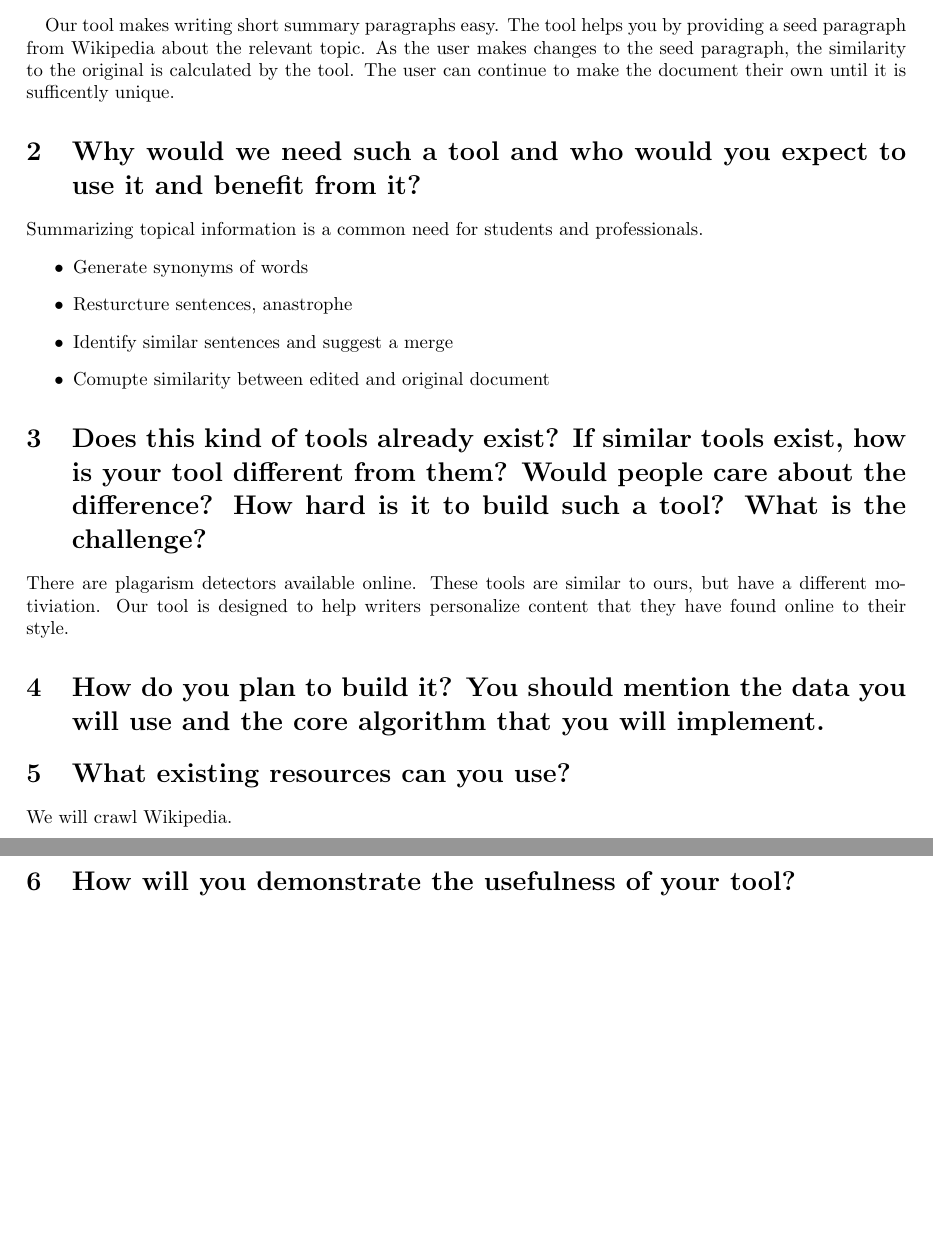
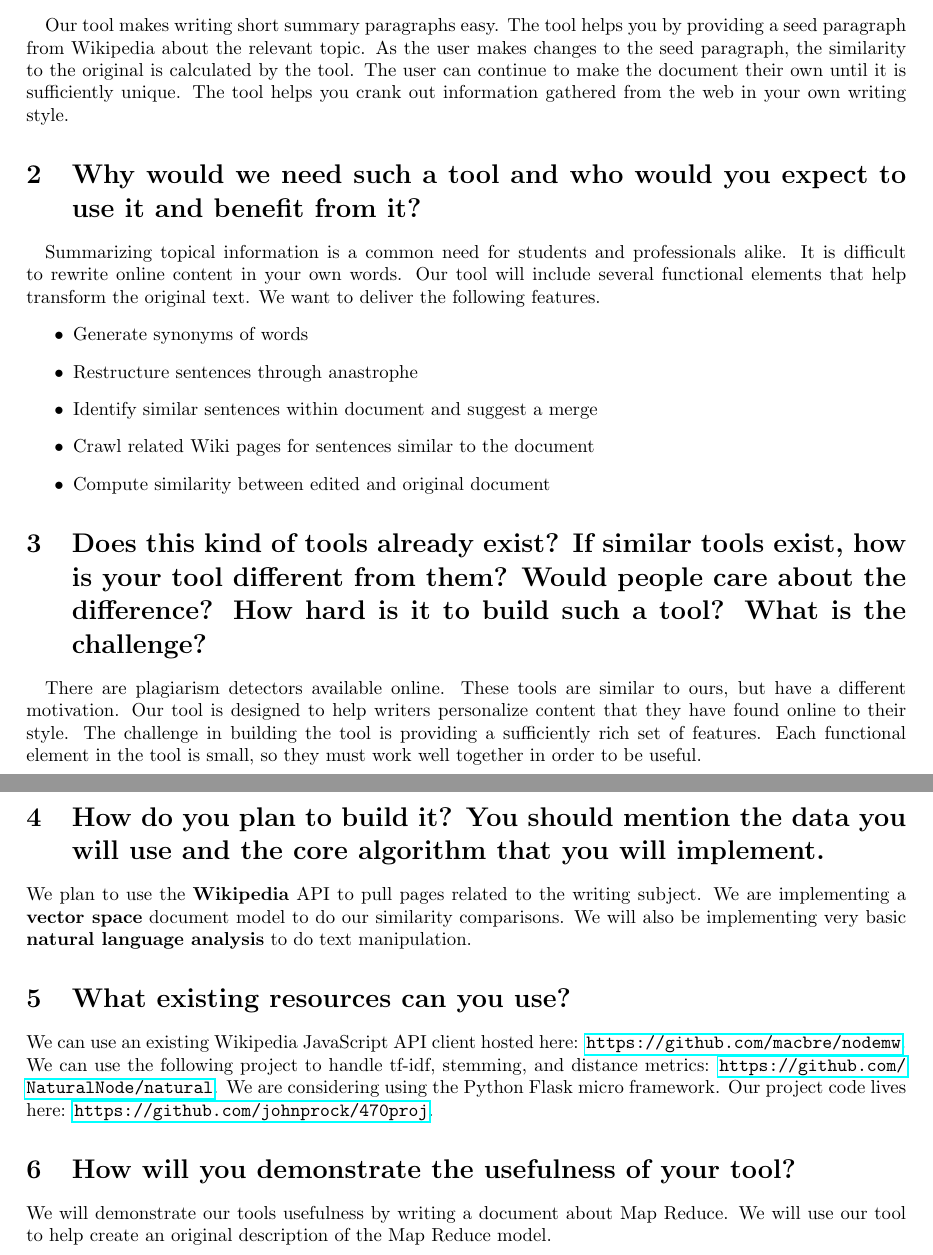
Before and after one commit to johnprock/470proj, a LaTeX document (report.tex): two parts of pages 1 and 2 of 2, joined at a grey line, cut so that both start at the same text, the shorter picture padded with empty space. Compiled offline with pdfLaTeX.

Commit message:
edited report

```diff
--- a/report.tex
+++ b/report.tex
@@ -1,6 +1,9 @@
 \documentclass{article}
 \usepackage[utf8]{inputenc}
 \usepackage{fullpage}
+\usepackage{hyperref}
+
+
 
 \title{Basic Writing Assistant Tool}
 \author{Patrick Rock, Ben Sitz, Victoria McCloud}
@@ -14,27 +17,38 @@
 \paragraph{}
 Our tool makes writing short summary paragraphs easy. The tool helps you by providing a seed paragraph from Wikipedia about the relevant topic.
 As the user makes changes to the seed paragraph, the similarity to the original is calculated by the tool. The user can continue to make the
-document their own until it is sufficently unique.
+document their own until it is sufficiently unique. The tool helps you crank out information gathered from the web in your own writing style.
 
 \section{Why would we need such a tool and who would you expect to use it and benefit from it?}
-Summarizing topical information is a common need for students and professionals.
+\paragraph{}
+Summarizing topical information is a common need for students and professionals alike. It is difficult to
+rewrite online content in your own words. Our tool will include several functional elements that help transform
+the original text. We want to deliver the following features.
 \begin{itemize}
 \item Generate synonyms of words
-\item Resturcture sentences, anastrophe
-\item Identify similar sentences and suggest a merge
-\item Comupte similarity between edited and original document
+\item Restructure sentences through anastrophe
+\item Identify similar sentences within document and suggest a merge
+\item Crawl related Wiki pages for sentences similar to the document
+\item Compute similarity between edited and original document
 \end{itemize}
 
 \section{Does this kind of tools already exist? If similar tools exist, how is your tool different from them? Would people care about the difference? How hard is it to build such a tool? What is the challenge?}
-There are plagarism detectors available online. These tools are similar to ours, but have a different motiviation. Our tool is designed to help writers
-personalize content that they have found online to their style.
+\paragraph{}
+There are plagiarism detectors available online. These tools are similar to ours, but have a different motivation. Our tool is designed to help writers
+personalize content that they have found online to their style. The challenge in building the tool is providing a sufficiently rich set of features.
+Each functional element in the tool is small, so they must work well together in order to be useful.
 
 \section{How do you plan to build it? You should mention the data you will use and the core algorithm that you will implement.}
+We plan to use the \textbf{Wikipedia} API to pull pages related to the writing subject. We are implementing a \textbf{vector space} document
+model to do our similarity comparisons. We will also be implementing very basic \textbf{natural language analysis} to do text manipulation.
 
 \section{What existing resources can you use?}
-We will crawl Wikipedia.
+We can use an existing Wikipedia JavaScript API client hosted here: \url{https://github.com/macbre/nodemw}. We can use
+the following project to handle tf-idf, stemming, and distance metrics: \url{https://github.com/NaturalNode/natural}. We
+are considering using the Python Flask micro framework. Our project code lives here: \url{https://github.com/johnprock/470proj}.
 
 \section{How will you demonstrate the usefulness of your tool?}
-
+We will demonstrate our tools usefulness by writing a document about Map Reduce. We will use our tool to help create an
+original description of the Map Reduce model.
 
 \end{document}
```
